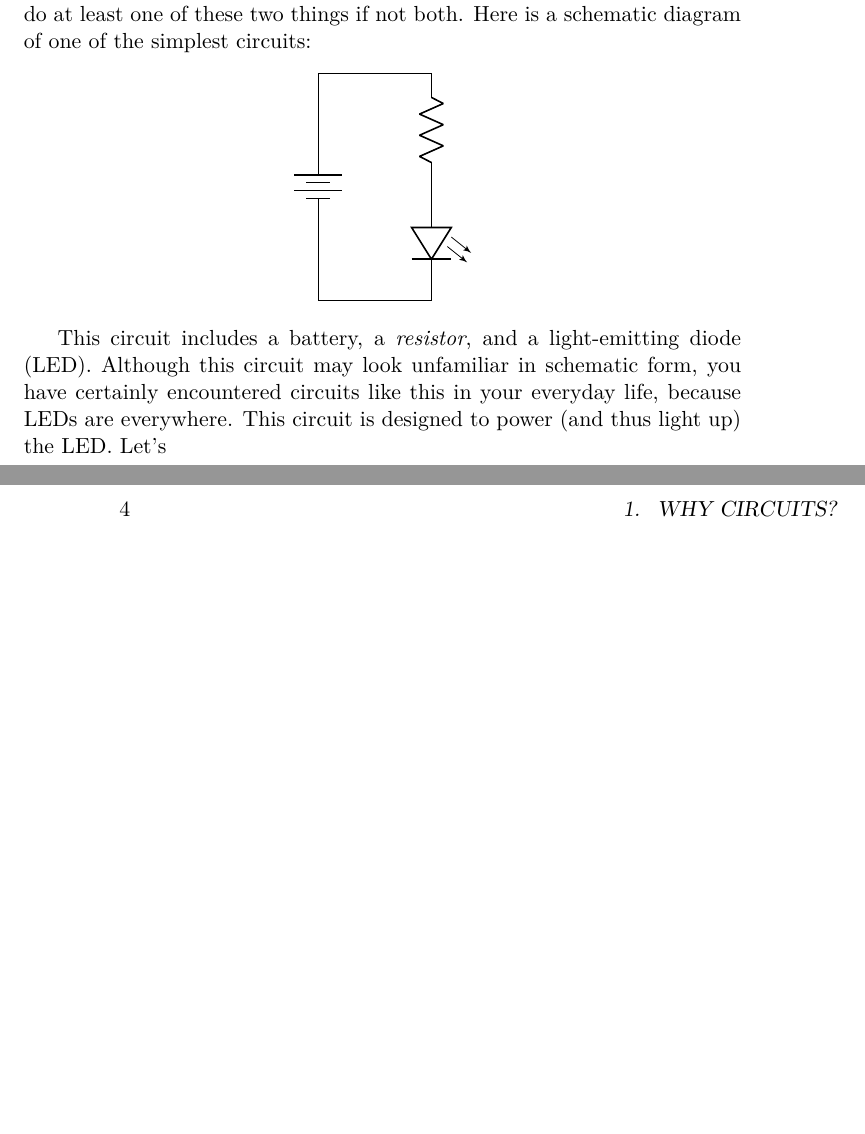
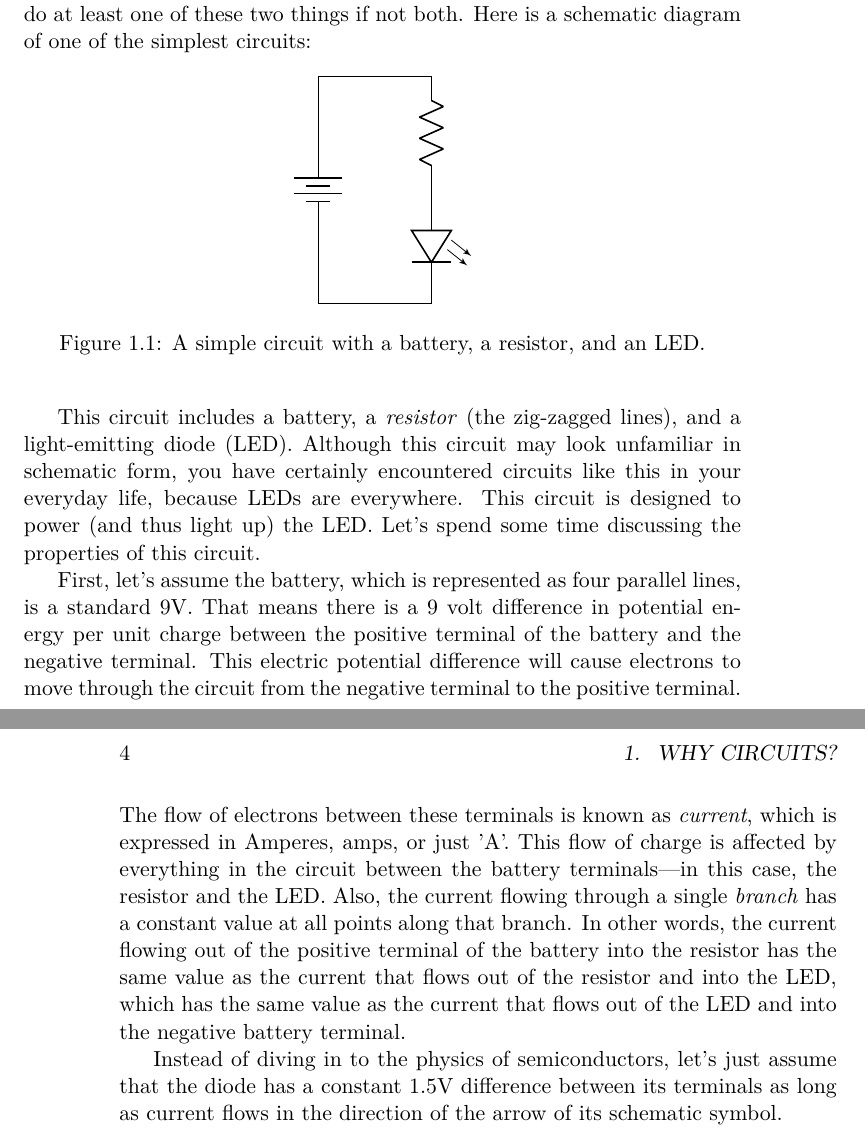
Before and after one commit to darbert/IntroToElectricCircuitsText, a LaTeX thesis (main.tex, which reads ch_whycircuits/why.tex): two parts of pages 9 and 10 of 61, joined at a grey line, cut so that both start at the same text, the shorter picture padded with empty space. Compiled offline with pdfLaTeX.

Commit message:
continued work on why.tex

```diff
--- a/ch_whycircuits/why.tex
+++ b/ch_whycircuits/why.tex
@@ -1,11 +1,23 @@
 Why do we have electric circuits? This is not a philosophical question but a practical one. Circuits tend to serve one of two purposes: they either power devices (like lights, motors, heaters, etc.) or they condition \textit{signals} (i.e., information of some kind, which in the context of circuits will be encoded in voltage or current). Any electrical or electronic gadget you can think of will do at least one of these two things if not both. Here is a schematic diagram of one of the simplest circuits:
 %insert battery resistor LED schematic
+
+\begin{figure}[h!]
 \begin{center}
 \begin{circuitikz}
+
 \draw(0,4) to[battery, t=+] (0,0);
 \draw (0,4) to[] (2,4) to[R] (2,2) to[leDo] (2,0) to[] (0,0){};
 
 \end{circuitikz}
+\caption{A simple circuit with a battery, a resistor, and an LED.}
+\label{simpleCircuit}
 \end{center}
+\end{figure}
 
-This circuit includes a battery, a \textit{resistor}, and a light-emitting diode (LED). Although this circuit may look unfamiliar in schematic form, you have certainly encountered circuits like this in your everyday life, because LEDs are everywhere. This circuit is designed to power (and thus light up) the LED. Let's
+
+This circuit includes a battery, a \textit{resistor} (the zig-zagged lines), and a light-emitting diode (LED). Although this circuit may look unfamiliar in schematic form, you have certainly encountered circuits like this in your everyday life, because LEDs are everywhere. This circuit is designed to power (and thus light up) the LED. Let's spend some time discussing the properties of this circuit.
+\par
+First, let's assume the battery, which is represented as four parallel lines, is a standard 9V. That means there is a 9 volt difference in potential energy per unit charge between the positive terminal of the battery and the negative terminal. This electric potential difference will cause electrons to move through the circuit from the negative terminal to the positive terminal. The flow of electrons between these terminals is known as \textit{current}, which is expressed in Amperes, amps, or just 'A'. This flow of charge is affected by everything in the circuit between the battery terminals---in this case, the resistor and the LED. Also, the current flowing through a single \textit{branch} has a constant value at all points along that branch. In other words, the current flowing out of the positive terminal of the battery into the resistor has the same value as the current that flows out of the resistor and into the LED, which has the same value as the current that flows out of the LED and into the negative battery terminal.
+
+
+Instead of diving in to the physics of semiconductors, let's just assume that the diode has a constant 1.5V difference between its terminals as long as current flows in the direction of the arrow of its schematic symbol.
```
Also changed, not shown: main.pdf, 1 other file.
